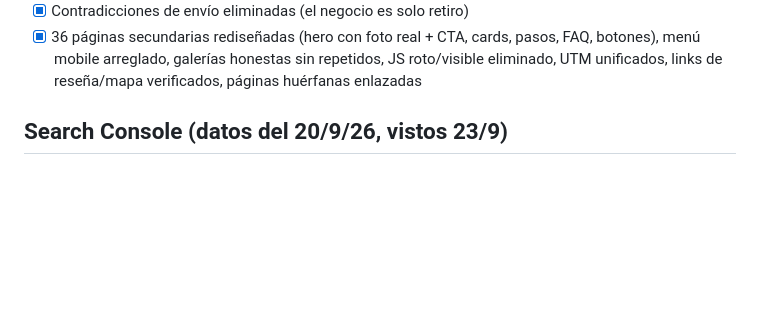
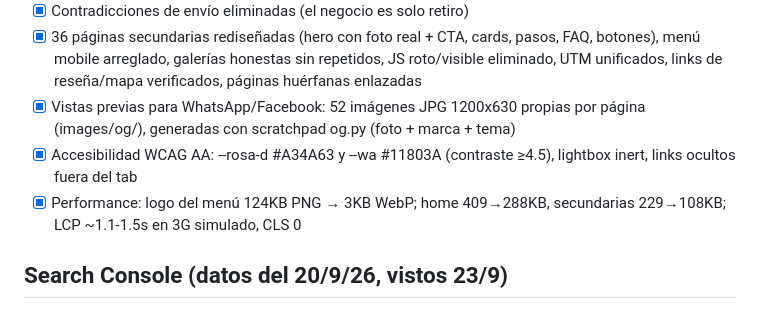
Before and after one commit to nachopalmeri/dulcescreaciones, a Markdown page: tasks/todo.md, the part around the change. Rendered like a GitHub page; blank space fills up the shorter version.

Commit message:
docs(tasks): log share previews, accessibility and performance work
Co-Authored-By: Claude Opus 5.5 <noreply@anthropic.com>
Claude-Session: https://claude.ai/code/session_01Sgw6x2UwFgaEsgihTWEy7g

```diff
--- a/tasks/todo.md
+++ b/tasks/todo.md
@@ -26,6 +26,9 @@
 - [x] GEO para asistentes (2026-09-23): llms.txt con respuestas directas por ocasión, ai/faq.json con preguntas tipo "¿dónde comprar torta de casamiento en zona sur?", robots.txt con bots de ChatGPT/Claude/Perplexity, "casamiento" en páginas de bodas, IndexNow enviado
 - [x] Contradicciones de envío eliminadas (el negocio es solo retiro)
 - [x] 36 páginas secundarias rediseñadas (hero con foto real + CTA, cards, pasos, FAQ, botones), menú mobile arreglado, galerías honestas sin repetidos, JS roto/visible eliminado, UTM unificados, links de reseña/mapa verificados, páginas huérfanas enlazadas
+- [x] Vistas previas para WhatsApp/Facebook: 52 imágenes JPG 1200x630 propias por página (images/og/), generadas con scratchpad og.py (foto + marca + tema)
+- [x] Accesibilidad WCAG AA: --rosa-d #A34A63 y --wa #11803A (contraste ≥4.5), lightbox inert, links ocultos fuera del tab
+- [x] Performance: logo del menú 124KB PNG → 3KB WebP; home 409→288KB, secundarias 229→108KB; LCP ~1.1-1.5s en 3G simulado, CLS 0
 
 ## Search Console (datos del 20/9/26, vistos 23/9)
 - 11 indexadas / 11 no indexadas. Motivos: 4 canónica alternativa, 3 redirección (cleanUrls, ya corregido), 2 noindex, 2 rastreada sin indexar
```
